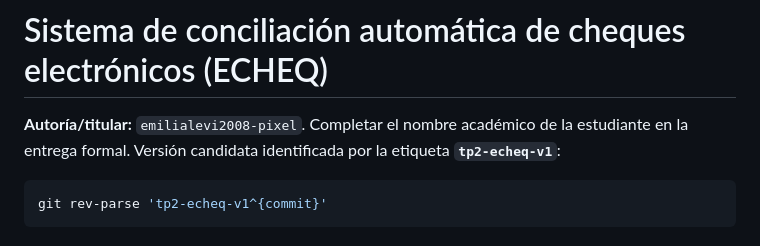
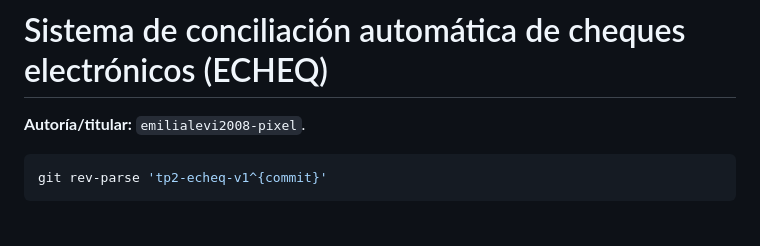
Before and after one commit to emilialevi2008-pixel/TP2-sistema-de-control-de-alimentacion, a Markdown page: README.md, the part around the change. Rendered like a GitHub page.

Commit message:
correccion README
Removed instruction to complete the student's academic name.

````diff
--- a/README.md
+++ b/README.md
@@ -1,8 +1,7 @@
 # Sistema de conciliación automática de cheques electrónicos (ECHEQ)
 
 **Autoría/titular:** `emilialevi2008-pixel`.
-Completar el nombre académico de la estudiante en
-la entrega formal. Versión candidata identificada por la etiqueta **`tp2-echeq-v1`**:
+
 
 ```sh
 git rev-parse 'tp2-echeq-v1^{commit}'
````
